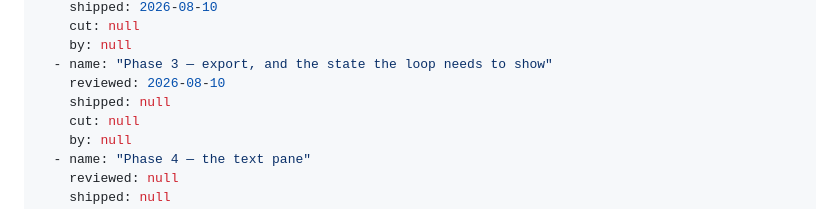
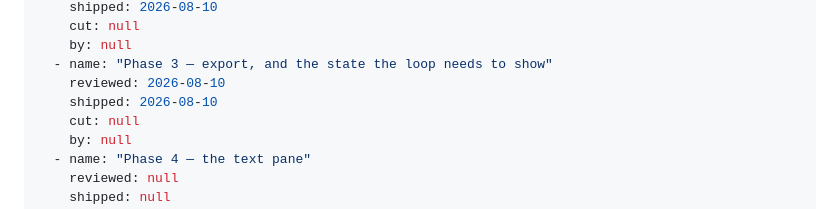
Before and after one commit to Ivapo/letur, a Markdown page: specs/desktop_app_spec.md, the part around the change. Drawn GitHub-style.

Commit message:
spec(mpdf-003): Phase 3 shipped
The exit gate passed. (1) is the byte-identity claim in two halves that
compose through an in-test md_to_pdf call; (2) is the two refusals, stale
and empty; (3) is one status case per state, four of them; (4) is cargo
test --workspace green with core/src and cli/src untouched, cli/tests
gaining only (1b).

The rollup stays partial: Phases 4 and 5 have not shipped. rules/INDEX.md
follows the rule's own covers and cap.

Co-Authored-By: Claude Opus 5 <noreply@anthropic.com>
Claude-Session: https://claude.ai/code/session_01U3hAV7kEy4fohYmQzk8Wzz

```diff
--- a/specs/desktop_app_spec.md
+++ b/specs/desktop_app_spec.md
@@ -20,7 +20,7 @@ phases:
     by: null
   - name: "Phase 3 — export, and the state the loop needs to show"
     reviewed: 2026-08-10
-    shipped: null
+    shipped: 2026-08-10
     cut: null
     by: null
   - name: "Phase 4 — the text pane"
```
